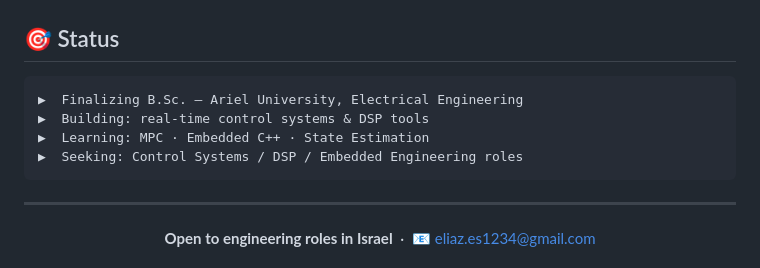
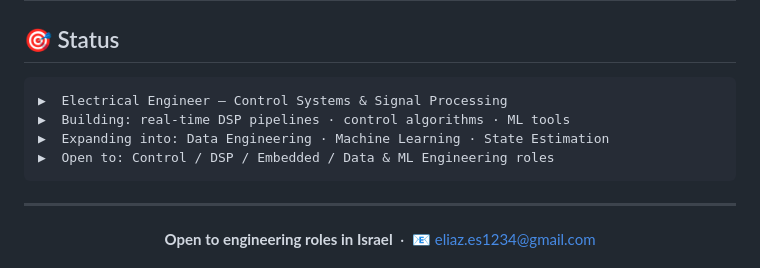
Before and after one commit to EliazSelam/EliazSelam, a Markdown page: README.md, the part around one of its changes. Drawn GitHub-style.

````diff
--- a/README.md
+++ b/README.md
@@ -121,10 +153,10 @@ Full math derivations + LaTeX · Built & deployed in weeks
 ## 🎯 Status
 
 ```
-▶  Finalizing B.Sc. — Ariel University, Electrical Engineering
-▶  Building: real-time control systems & DSP tools
-▶  Learning: MPC · Embedded C++ · State Estimation
-▶  Seeking: Control Systems / DSP / Embedded Engineering roles
+▶  Electrical Engineer — Control Systems & Signal Processing
+▶  Building: real-time DSP pipelines · control algorithms · ML tools
+▶  Expanding into: Data Engineering · Machine Learning · State Estimation
+▶  Open to: Control / DSP / Embedded / Data & ML Engineering roles
 ```
 
 ---
````
Also changed, not shown: other parts of README.md (+47 -15 lines).
